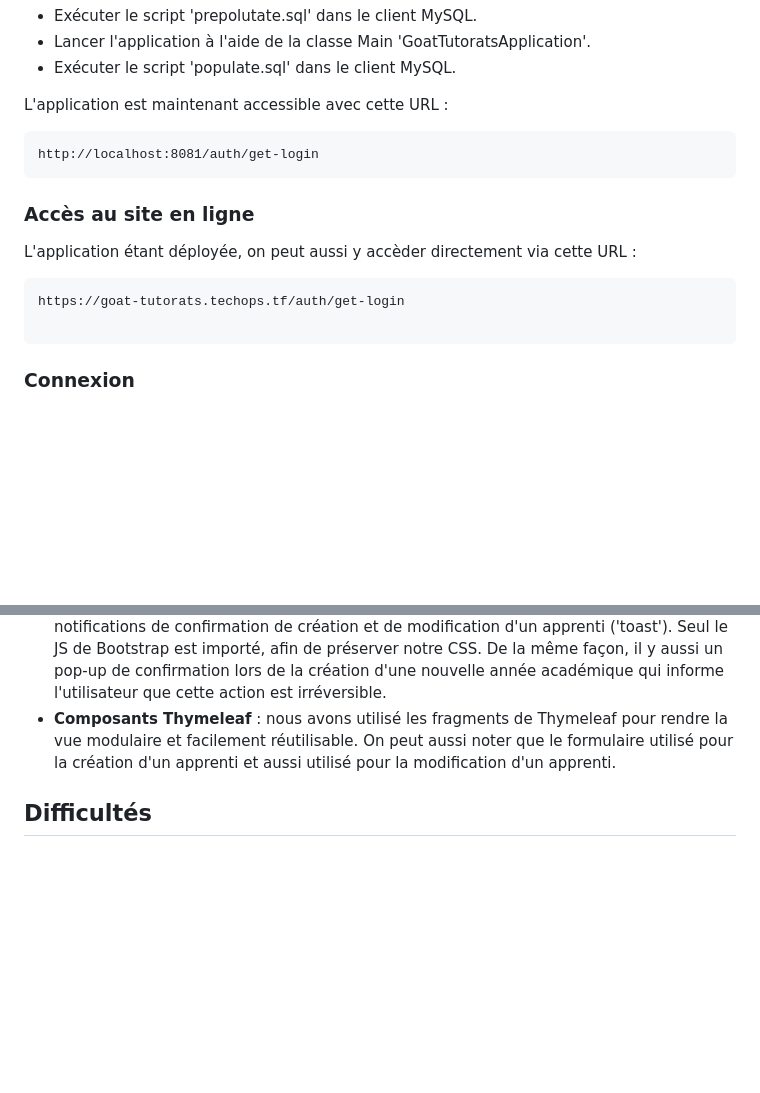
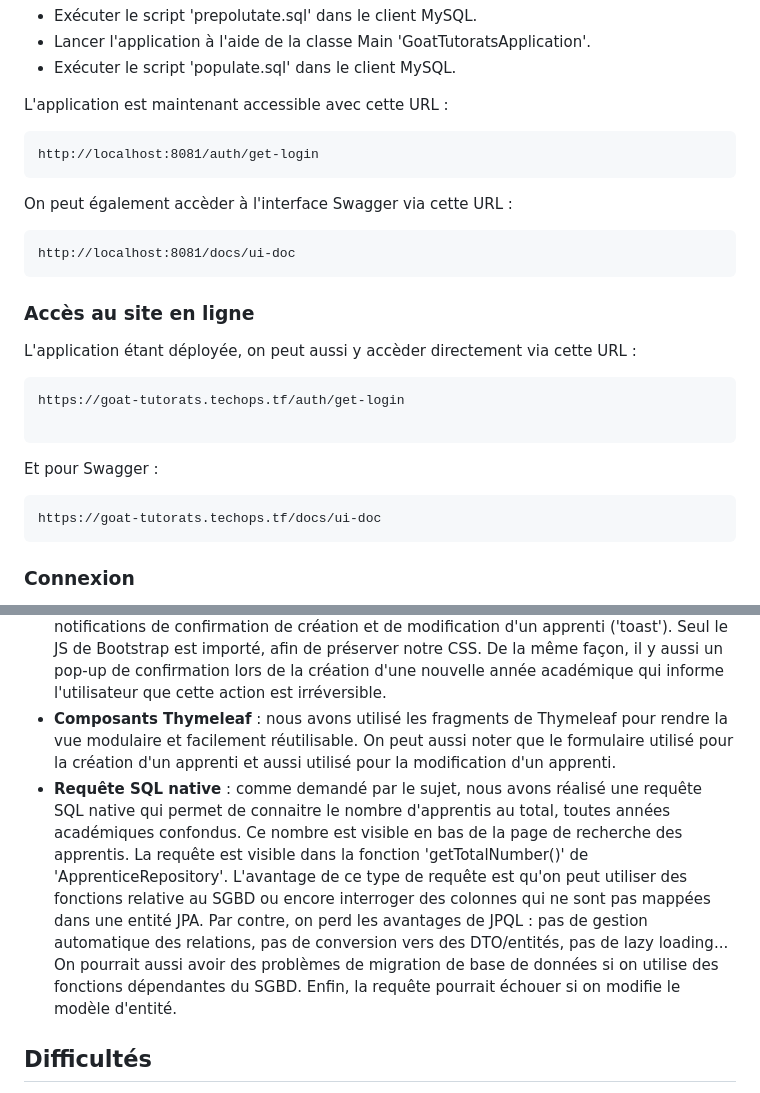
Before and after one commit to DurandAntonin/GoatTutorats, a Markdown page: Rapport.md, 2 parts joined by grey strips. GitHub-like rendering; blank space fills up the shorter version.

Commit message:
Update report, add critic analysis of native SQL request and the Swagger UI URL for the online and local version of the app

````diff
--- a/Rapport.md
+++ b/Rapport.md
@@ -17,6 +17,11 @@ L'application est maintenant accessible avec cette URL :
 http://localhost:8081/auth/get-login
 ```
 
+On peut également accèder à l'interface Swagger via cette URL :
+```
+http://localhost:8081/docs/ui-doc
+```
+
 ### Accès au site en ligne
 
 L'application étant déployée, on peut aussi y accèder directement via cette URL :
@@ -24,6 +29,12 @@ L'application étant déployée, on peut aussi y accèder directement via cette
 https://goat-tutorats.techops.tf/auth/get-login
 
 ```
+
+Et pour Swagger :
+```
+https://goat-tutorats.techops.tf/docs/ui-doc
+```
+
 ### Connexion
 
 Après avoir été redirigé automatiquement sur la page de connexion, on peut utiliser ces identifiants :
@@ -44,6 +55,7 @@ Nous nous sommes également servi de Docker et de Kubernetes pour le déploiemen
 - **POC d'un REST Controller** : pour avoir une API réutilisable ainsi que testable et documentée avec Swagger, il faut utiliser une API REST. Mais les controllers de ce type d'API ne peuvent pas renvoyer les pages pour Thymeleaf. Nous avons donc réalisé un POC d'API REST pour la classe de 'User' dans la classe 'UserController'. Cela permet de montrer la faisabilité des API REST dans notre contexte, malgré l'impossibilité de le mettre en œuvre de façon propre.
 - **Notifications 'toast' et pop-up de confirmation** : afin d'obtenir une meilleure expérience utilisateur côté front, nous avons utilisé Bootstrap pour ajouter des notifications de confirmation de création et de modification d'un apprenti ('toast'). Seul le JS de Bootstrap est importé, afin de préserver notre CSS. De la même façon, il y aussi un pop-up de confirmation lors de la création d'une nouvelle année académique qui informe l'utilisateur que cette action est irréversible.
 - **Composants Thymeleaf** : nous avons utilisé les fragments de Thymeleaf pour rendre la vue modulaire et facilement réutilisable. On peut aussi noter que le formulaire utilisé pour la création d'un apprenti et aussi utilisé pour la modification d'un apprenti.
+- **Requête SQL native** : comme demandé par le sujet, nous avons réalisé une requête SQL native qui permet de connaitre le nombre d'apprentis au total, toutes années académiques confondus. Ce nombre est visible en bas de la page de recherche des apprentis. La requête est visible dans la fonction 'getTotalNumber()' de 'ApprenticeRepository'. L'avantage de ce type de requête est qu'on peut utiliser des fonctions relative au SGBD ou encore interroger des colonnes qui ne sont pas mappées dans une entité JPA. Par contre, on perd les avantages de JPQL : pas de gestion automatique des relations, pas de conversion vers des DTO/entités, pas de lazy loading... On pourrait aussi avoir des problèmes de migration de base de données si on utilise des fonctions dépendantes du SGBD. Enfin, la requête pourrait échouer si on modifie le modèle d'entité.
 
 ## Difficultés
 
````
